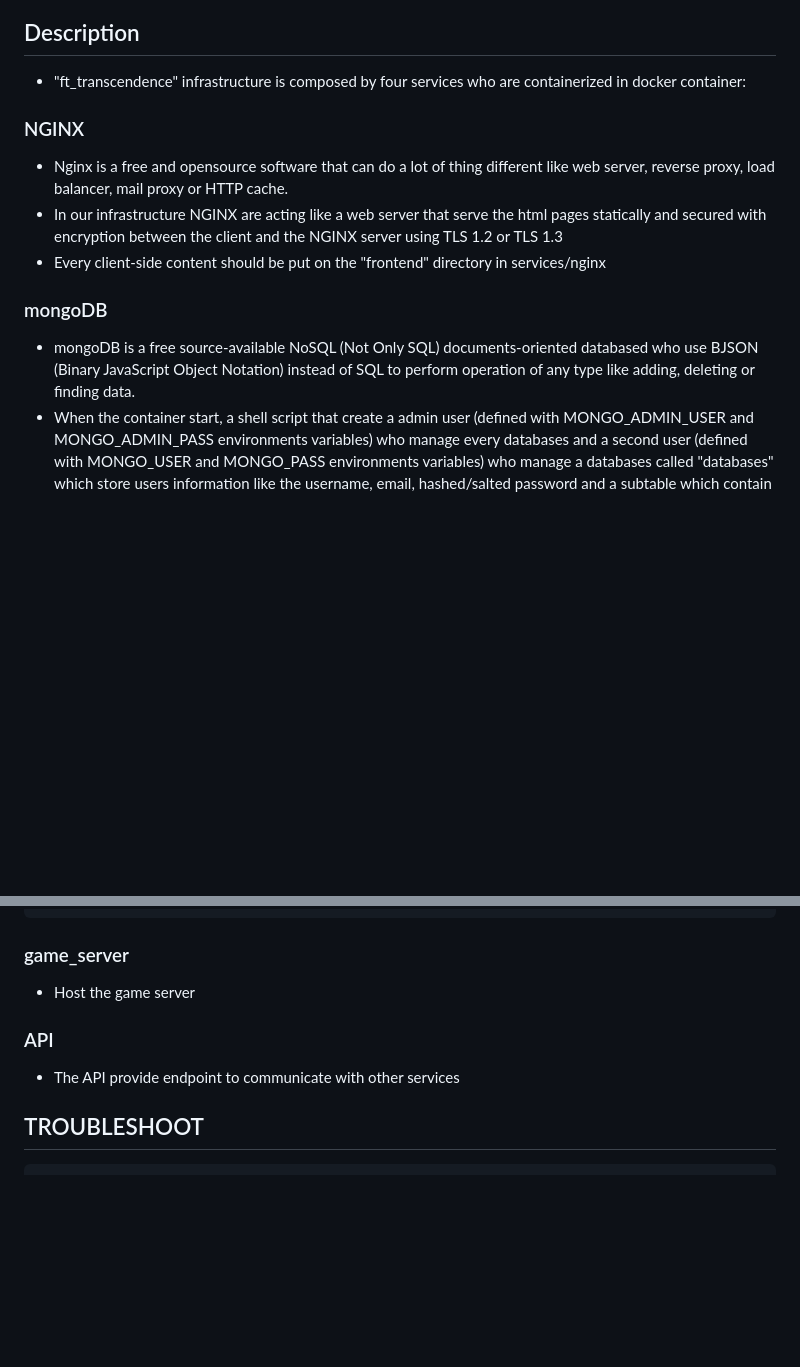
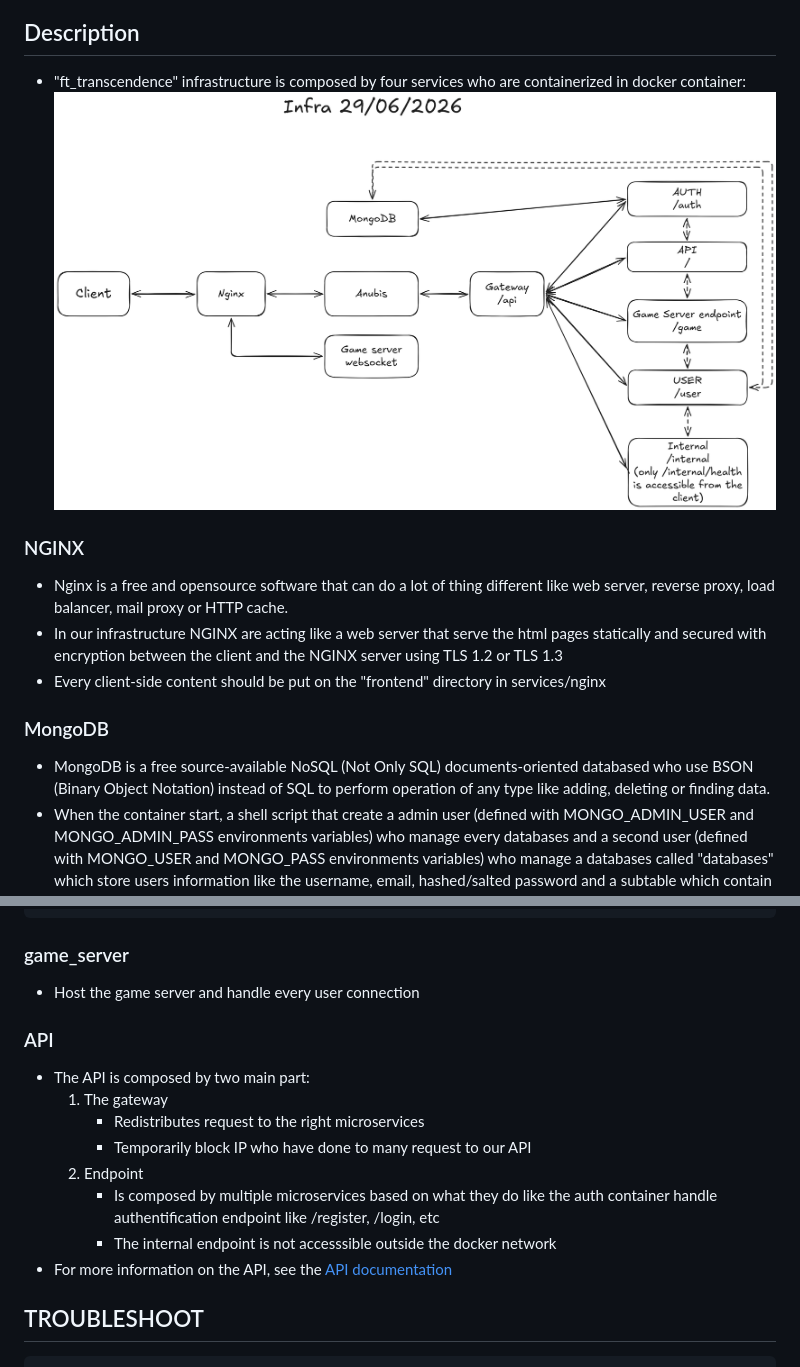
Before and after one commit to banne227/ft_transcendence, a Markdown page: docs/infra.md, 2 parts joined by grey strips. Drawn GitHub-style; pictures changed too: images/Infra.png (added); blank space fills up the shorter version.

````diff
--- a/docs/infra.md
+++ b/docs/infra.md
@@ -5,12 +5,13 @@
 # "ft_transcendence" infrastructure :
 ## Description
 - "ft_transcendence" infrastructure is composed by four services who are containerized in docker container:
+![Infra](https://raw.githubusercontent.com/banne227/ft_transcendence/refs/heads/main/images/Infra.png)
 ### NGINX
 - Nginx is a free and opensource software that can do a lot of thing different like web server, reverse proxy, load balancer, mail proxy or HTTP cache.
 - In our infrastructure NGINX are acting like a web server that serve the html pages statically and secured with encryption between the client and the NGINX server using TLS 1.2 or TLS 1.3
 - Every client-side content should be put on the "frontend" directory in services/nginx
-### mongoDB
-- mongoDB is a free source-available NoSQL (Not Only SQL) documents-oriented databased who use BJSON (Binary JavaScript Object Notation) instead of SQL to perform operation of any type like adding, deleting or finding data.
+### MongoDB
+- MongoDB is a free source-available NoSQL (Not Only SQL) documents-oriented databased who use BSON (Binary Object Notation) instead of SQL to perform operation of any type like adding, deleting or finding data.
 - When the container start, a shell script that create a admin user (defined with MONGO_ADMIN_USER and MONGO_ADMIN_PASS environments variables) who manage every databases and a second user (defined with MONGO_USER and MONGO_PASS environments variables) who manage a databases called "databases" which store users information like the username, email, hashed/salted password and a subtable which contain an history of every passed match of the user
 - You can go into the started mongodb container with :
 ```sh
@@ -23,9 +24,16 @@ mongosh "mongodb://$MONGO_USER:$MONGO_PASS@127.0.0.1/databases"
 mongosh "mongodb://$MONGO_ADMIN_USER:$MONGO_ADMIN_PASS@127.0.0.1/databases"
 ```
 ### game_server
-- Host the game server
+- Host the game server and handle every user connection
 ### API
-- The API provide endpoint to communicate with other services
+- The API is composed by two main part:
+	1. The gateway
+		- Redistributes request to the right microservices
+		- Temporarily block IP who have done to many request to our API
+	2. Endpoint
+		- Is composed by multiple microservices based on what they do like the auth container handle authentification endpoint like /register, /login, etc
+		- The internal endpoint is not accesssible outside the docker network
+- For more information on the API, see the [API documentation](https://github.com/banne227/ft_transcendence/blob/main/docs/api.md)
 
 ## TROUBLESHOOT
 ```
````
Also changed, not shown: 2 other files.
